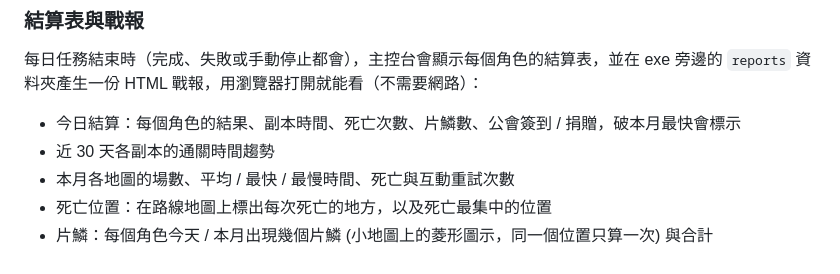
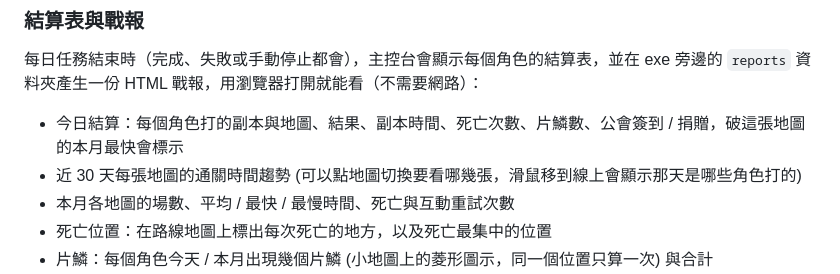
Before and after one commit to sd016808/Lost-Ark-Smart-Hunter, a Markdown page: README.md, the part around the change. GitHub-like rendering.

Commit message:
docs: v1.9.1 戰報以地圖為單位

```diff
--- a/README.md
+++ b/README.md
@@ -67,8 +67,8 @@ Lost Ark (失落的方舟) 自動化工具：自動重播錄好的副本路線
 
 ### 結算表與戰報
 每日任務結束時（完成、失敗或手動停止都會），主控台會顯示每個角色的結算表，並在 exe 旁邊的 `reports` 資料夾產生一份 HTML 戰報，用瀏覽器打開就能看（不需要網路）：
-- 今日結算：每個角色的結果、副本時間、死亡次數、片鱗數、公會簽到 / 捐贈，破本月最快會標示
-- 近 30 天各副本的通關時間趨勢
+- 今日結算：每個角色打的副本與地圖、結果、副本時間、死亡次數、片鱗數、公會簽到 / 捐贈，破這張地圖的本月最快會標示
+- 近 30 天每張地圖的通關時間趨勢 (可以點地圖切換要看哪幾張，滑鼠移到線上會顯示那天是哪些角色打的)
 - 本月各地圖的場數、平均 / 最快 / 最慢時間、死亡與互動重試次數
 - 死亡位置：在路線地圖上標出每次死亡的地方，以及死亡最集中的位置
 - 片鱗：每個角色今天 / 本月出現幾個片鱗 (小地圖上的菱形圖示，同一個位置只算一次) 與合計
```
